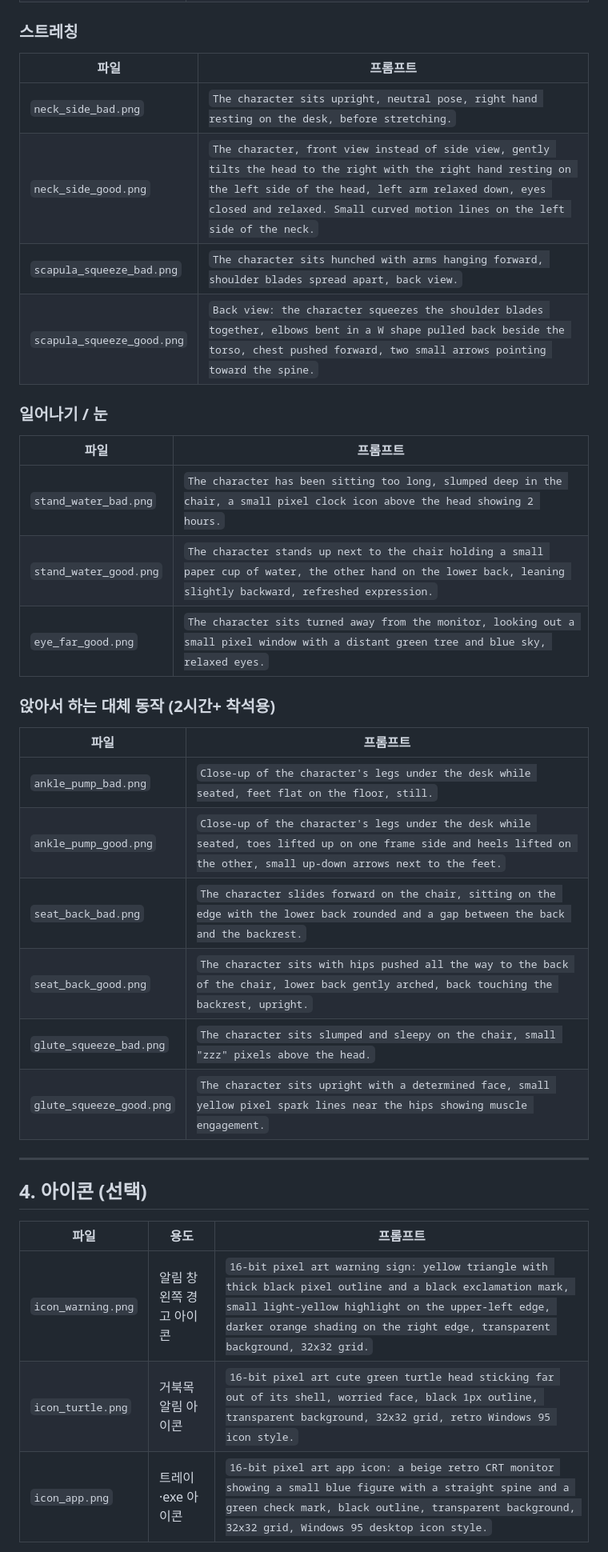
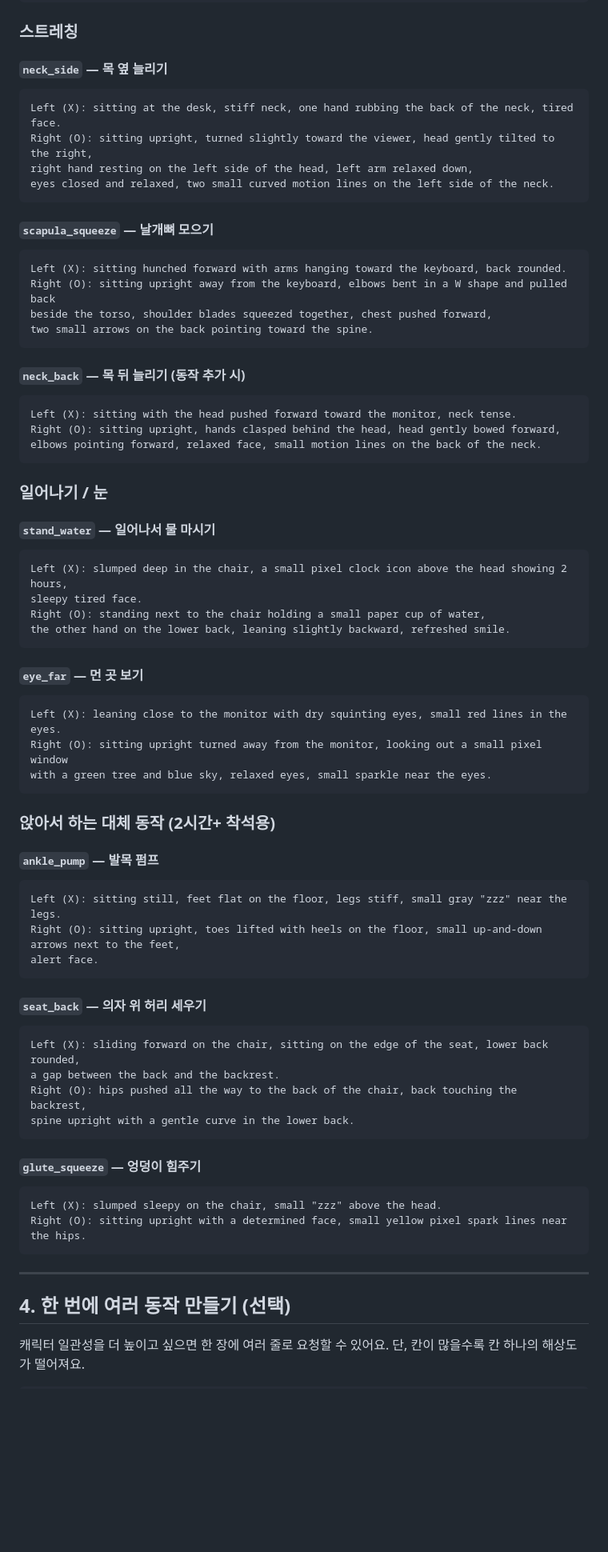
Before and after one commit to JiwonLee42/posture_alert, a Markdown page: docs/IMAGE_PROMPTS.md, the part around one of its changes. Shown at 80% size. Drawn GitHub-style; blank space fills up the shorter version.

````diff
--- a/docs/IMAGE_PROMPTS.md
+++ b/docs/IMAGE_PROMPTS.md
@@ -58,39 +70,72 @@ Avoid: realistic, 3D render, smooth gradients, blurry, anti-aliased edges, text,
 
 ### 스트레칭
 
-| 파일 | 프롬프트 |
-|---|---|
-| `neck_side_bad.png` | `The character sits upright, neutral pose, right hand resting on the desk, before stretching.` |
-| `neck_side_good.png` | `The character, front view instead of side view, gently tilts the head to the right with the right hand resting on the left side of the head, left arm relaxed down, eyes closed and relaxed. Small curved motion lines on the left side of the neck.` |
-| `scapula_squeeze_bad.png` | `The character sits hunched with arms hanging forward, shoulder blades spread apart, back view.` |
-| `scapula_squeeze_good.png` | `Back view: the character squeezes the shoulder blades together, elbows bent in a W shape pulled back beside the torso, chest pushed forward, two small arrows pointing toward the spine.` |
+#### `neck_side` — 목 옆 늘리기
+```
+Left (X): sitting at the desk, stiff neck, one hand rubbing the back of the neck, tired face.
+Right (O): sitting upright, turned slightly toward the viewer, head gently tilted to the right,
+right hand resting on the left side of the head, left arm relaxed down,
+eyes closed and relaxed, two small curved motion lines on the left side of the neck.
+```
+
+#### `scapula_squeeze` — 날개뼈 모으기
+```
+Left (X): sitting hunched forward with arms hanging toward the keyboard, back rounded.
+Right (O): sitting upright away from the keyboard, elbows bent in a W shape and pulled back
+beside the torso, shoulder blades squeezed together, chest pushed forward,
+two small arrows on the back pointing toward the spine.
+```
+
+#### `neck_back` — 목 뒤 늘리기 (동작 추가 시)
+```
+Left (X): sitting with the head pushed forward toward the monitor, neck tense.
+Right (O): sitting upright, hands clasped behind the head, head gently bowed forward,
+elbows pointing forward, relaxed face, small motion lines on the back of the neck.
+```
 
 ### 일어나기 / 눈
 
-| 파일 | 프롬프트 |
-|---|---|
-| `stand_water_bad.png` | `The character has been sitting too long, slumped deep in the chair, a small pixel clock icon above the head showing 2 hours.` |
-| `stand_water_good.png` | `The character stands up next to the chair holding a small paper cup of water, the other hand on the lower back, leaning slightly backward, refreshed expression.` |
-| `eye_far_good.png` | `The character sits turned away from the monitor, looking out a small pixel window with a distant green tree and blue sky, relaxed eyes.` |
+#### `stand_water` — 일어나서 물 마시기
+```
+Left (X): slumped deep in the chair, a small pixel clock icon above the head showing 2 hours,
+sleepy tired face.
+Right (O): standing next to the chair holding a small paper cup of water,
+the other hand on the lower back, leaning slightly backward, refreshed smile.
+```
+
+#### `eye_far` — 먼 곳 보기
+```
+Left (X): leaning close to the monitor with dry squinting eyes, small red lines in the eyes.
+Right (O): sitting upright turned away from the monitor, looking out a small pixel window
+with a green tree and blue sky, relaxed eyes, small sparkle near the eyes.
+```
 
 ### 앉아서 하는 대체 동작 (2시간+ 착석용)
 
-| 파일 | 프롬프트 |
-|---|---|
-| `ankle_pump_bad.png` | `Close-up of the character's legs under the desk while seated, feet flat on the floor, still.` |
-| `ankle_pump_good.png` | `Close-up of the character's legs under the desk while seated, toes lifted up on one frame side and heels lifted on the other, small up-down arrows next to the feet.` |
-| `seat_back_bad.png` | `The character slides forward on the chair, sitting on the edge with the lower back rounded and a gap between the back and the backrest.` |
-| `seat_back_good.png` | `The character sits with hips pushed all the way to the back of the chair, lower back gently arched, back touching the backrest, upright.` |
-| `glute_squeeze_bad.png` | `The character sits slumped and sleepy on the chair, small "zzz" pixels above the head.` |
-| `glute_squeeze_good.png` | `The character sits upright with a determined face, small yellow pixel spark lines near the hips showing muscle engagement.` |
+#### `ankle_pump` — 발목 펌프
+```
+Left (X): sitting still, feet flat on the floor, legs stiff, small gray "zzz" near the legs.
+Right (O): sitting upright, toes lifted with heels on the floor, small up-and-down arrows next to the feet,
+alert face.
+```
+
+#### `seat_back` — 의자 위 허리 세우기
+```
+Left (X): sliding forward on the chair, sitting on the edge of the seat, lower back rounded,
+a gap between the back and the backrest.
+Right (O): hips pushed all the way to the back of the chair, back touching the backrest,
+spine upright with a gentle curve in the lower back.
+```
+
+#### `glute_squeeze` — 엉덩이 힘주기
+```
+Left (X): slumped sleepy on the chair, small "zzz" above the head.
+Right (O): sitting upright with a determined face, small yellow pixel spark lines near the hips.
+```
 
 ---
 
-## 4. 아이콘 (선택)
+## 4. 한 번에 여러 동작 만들기 (선택)
 
-| 파일 | 용도 | 프롬프트 |
-|---|---|---|
-| `icon_warning.png` | 알림 창 왼쪽 경고 아이콘 | `16-bit pixel art warning sign: yellow triangle with thick black pixel outline and a black exclamation mark, small light-yellow highlight on the upper-left edge, darker orange shading on the right edge, transparent background, 32x32 grid.` |
-| `icon_turtle.png` | 거북목 알림 아이콘 | `16-bit pixel art cute green turtle head sticking far out of its shell, worried face, black 1px outline, transparent background, 32x32 grid, retro Windows 95 icon style.` |
-| `icon_app.png` | 트레이·exe 아이콘 | `16-bit pixel art app icon: a beige retro CRT monitor showing a small blue figure with a straight spine and a green check mark, black outline, transparent background, 32x32 grid, Windows 95 desktop icon style.` |
+캐릭터 일관성을 더 높이고 싶으면 한 장에 여러 줄로 요청할 수 있어요. 단, 칸이 많을수록 칸 하나의 해상도가 떨어져요.
 
````
Also changed, not shown: other parts of docs/IMAGE_PROMPTS.md (+62 -46 lines), PRD.md (+1 -0 lines), README.md (+2 -0 lines), docs/screenshots/done.png, docs/screenshots/posture_ghosts.png, docs/screenshots/receipt.png, docs/screenshots/stand.png, 6 other files.
